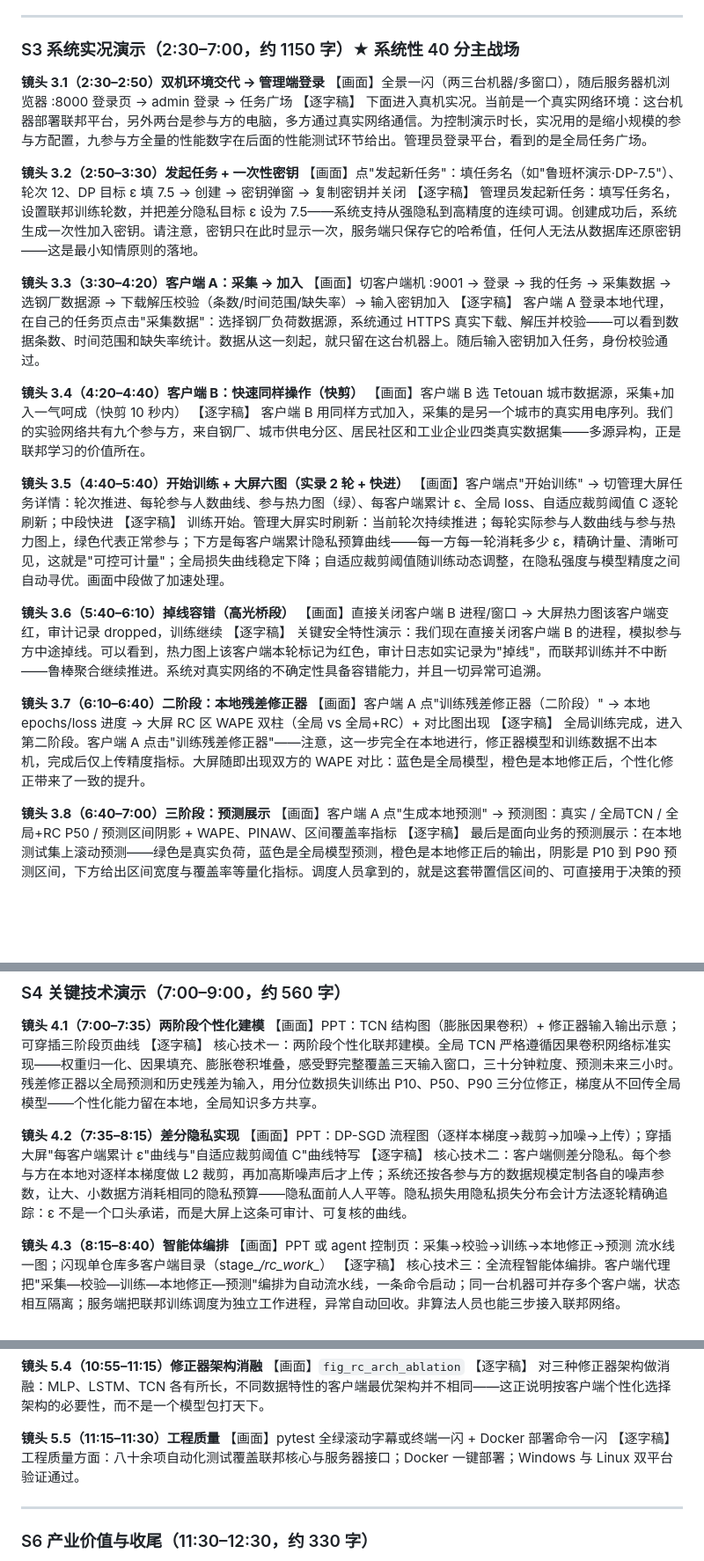
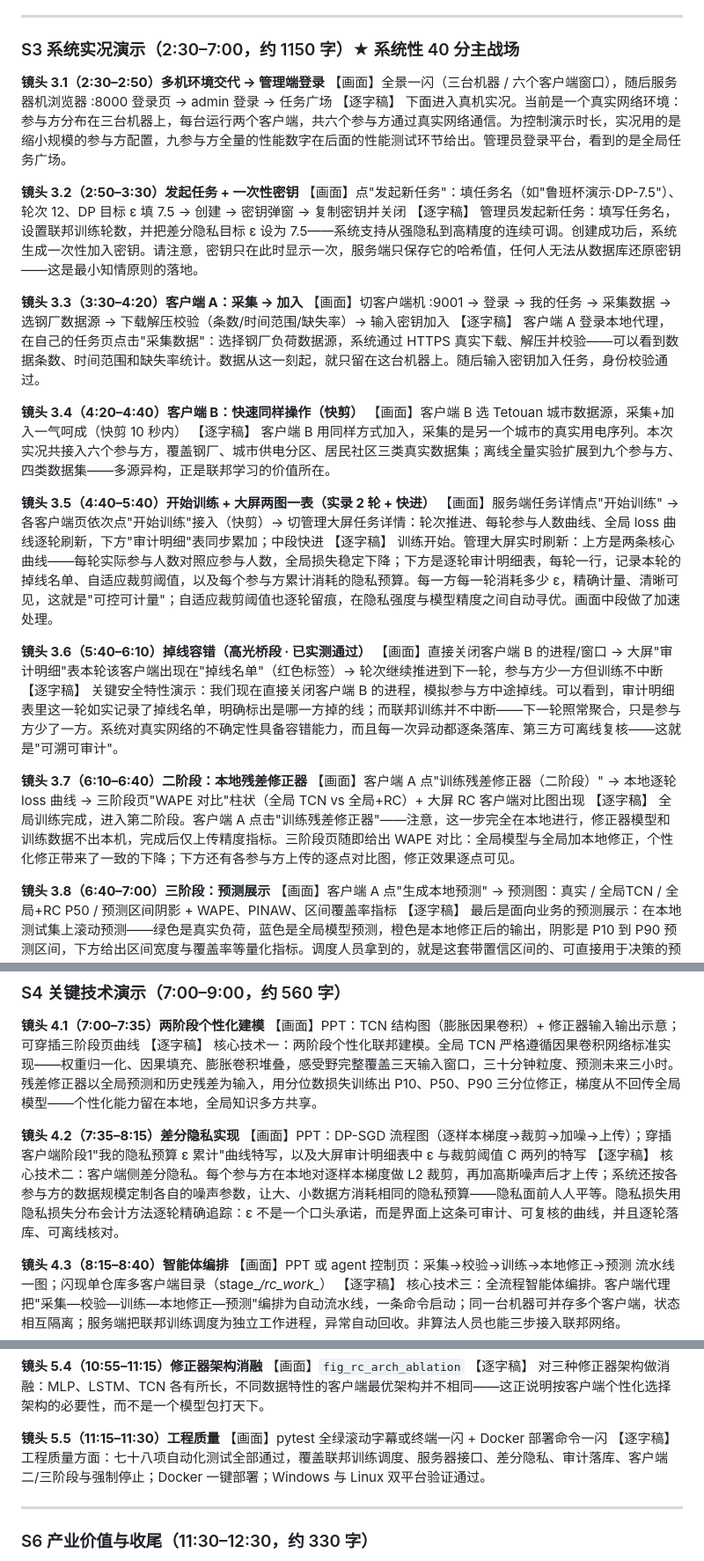
Before and after one commit to sdcs13669/Personalized-Federated-Learning-Power-Forecasting-System, a Markdown page: docs/演示视频逐字稿_12min.md, 3 parts joined by grey strips. Shown at 88% size. Rendered like a GitHub page; blank space fills up the shorter version.

```diff
--- a/docs/演示视频逐字稿_12min.md
+++ b/docs/演示视频逐字稿_12min.md
@@ -63,10 +72,10 @@
 
 ### S3 系统实况演示（2:30–7:00，约 1150 字）★ 系统性 40 分主战场
 
-**镜头 3.1（2:30–2:50）双机环境交代 → 管理端登录**
-【画面】全景一闪（两三台机器/多窗口），随后服务器机浏览器 :8000 登录页 → admin 登录 → 任务广场
+**镜头 3.1（2:30–2:50）多机环境交代 → 管理端登录**
+【画面】全景一闪（三台机器 / 六个客户端窗口），随后服务器机浏览器 :8000 登录页 → admin 登录 → 任务广场
 【逐字稿】
-下面进入真机实况。当前是一个真实网络环境：这台机器部署联邦平台，另外两台是参与方的电脑，多方通过真实网络通信。为控制演示时长，实况用的是缩小规模的参与方配置，九参与方全量的性能数字在后面的性能测试环节给出。管理员登录平台，看到的是全局任务广场。
+下面进入真机实况。当前是一个真实网络环境：参与方分布在三台机器上，每台运行两个客户端，共六个参与方通过真实网络通信。为控制演示时长，实况用的是缩小规模的参与方配置，九参与方全量的性能数字在后面的性能测试环节给出。管理员登录平台，看到的是全局任务广场。
 
 **镜头 3.2（2:50–3:30）发起任务 + 一次性密钥**
 【画面】点"发起新任务"：填任务名（如"鲁班杯演示·DP-7.5"）、轮次 12、DP 目标 ε 填 7.5 → 创建 → 密钥弹窗 → 复制密钥并关闭
@@ -81,22 +90,22 @@
 **镜头 3.4（4:20–4:40）客户端 B：快速同样操作（快剪）**
 【画面】客户端 B 选 Tetouan 城市数据源，采集+加入一气呵成（快剪 10 秒内）
 【逐字稿】
-客户端 B 用同样方式加入，采集的是另一个城市的真实用电序列。我们的实验网络共有九个参与方，来自钢厂、城市供电分区、居民社区和工业企业四类真实数据集——多源异构，正是联邦学习的价值所在。
+客户端 B 用同样方式加入，采集的是另一个城市的真实用电序列。本次实况共接入六个参与方，覆盖钢厂、城市供电分区、居民社区三类真实数据集；离线全量实验扩展到九个参与方、四类数据集——多源异构，正是联邦学习的价值所在。
 
-**镜头 3.5（4:40–5:40）开始训练 + 大屏六图（实录 2 轮 + 快进）**
-【画面】客户端点"开始训练" → 切管理大屏任务详情：轮次推进、每轮参与人数曲线、参与热力图（绿）、每客户端累计 ε、全局 loss、自适应裁剪阈值 C 逐轮刷新；中段快进
+**镜头 3.5（4:40–5:40）开始训练 + 大屏两图一表（实录 2 轮 + 快进）**
+【画面】服务端任务详情点"开始训练" → 各客户端页依次点"开始训练"接入（快剪）→ 切管理大屏任务详情：轮次推进、每轮参与人数曲线、全局 loss 曲线逐轮刷新，下方"审计明细"表同步累加；中段快进
 【逐字稿】
-训练开始。管理大屏实时刷新：当前轮次持续推进；每轮实际参与人数曲线与参与热力图上，绿色代表正常参与；下方是每客户端累计隐私预算曲线——每一方每一轮消耗多少 ε，精确计量、清晰可见，这就是"可控可计量"；全局损失曲线稳定下降；自适应裁剪阈值随训练动态调整，在隐私强度与模型精度之间自动寻优。画面中段做了加速处理。
+训练开始。管理大屏实时刷新：上方是两条核心曲线——每轮实际参与人数对照应参与人数，全局损失稳定下降；下方是逐轮审计明细表，每轮一行，记录本轮的掉线名单、自适应裁剪阈值，以及每个参与方累计消耗的隐私预算。每一方每一轮消耗多少 ε，精确计量、清晰可见，这就是"可控可计量"；自适应裁剪阈值也逐轮留痕，在隐私强度与模型精度之间自动寻优。画面中段做了加速处理。
 
-**镜头 3.6（5:40–6:10）掉线容错（高光桥段）**
-【画面】直接关闭客户端 B 进程/窗口 → 大屏热力图该客户端变红，审计记录 dropped，训练继续
+**镜头 3.6（5:40–6:10）掉线容错（高光桥段 · 已实测通过）**
+【画面】直接关闭客户端 B 的进程/窗口 → 大屏"审计明细"表本轮该客户端出现在"掉线名单"（红色标签）→ 轮次继续推进到下一轮，参与方少一方但训练不中断
 【逐字稿】
-关键安全特性演示：我们现在直接关闭客户端 B 的进程，模拟参与方中途掉线。可以看到，热力图上该客户端本轮标记为红色，审计日志如实记录为"掉线"，而联邦训练并不中断——鲁棒聚合继续推进。系统对真实网络的不确定性具备容错能力，并且一切异常可追溯。
+关键安全特性演示：我们现在直接关闭客户端 B 的进程，模拟参与方中途掉线。可以看到，审计明细表里这一轮如实记录了掉线名单，明确标出是哪一方掉的线；而联邦训练并不中断——下一轮照常聚合，只是参与方少了一方。系统对真实网络的不确定性具备容错能力，而且每一次异动都逐条落库、第三方可离线复核——这就是"可溯可审计"。
 
 **镜头 3.7（6:10–6:40）二阶段：本地残差修正器**
-【画面】客户端 A 点"训练残差修正器（二阶段）" → 本地 epochs/loss 进度 → 大屏 RC 区 WAPE 双柱（全局 vs 全局+RC）+ 对比图出现
+【画面】客户端 A 点"训练残差修正器（二阶段）" → 本地逐轮 loss 曲线 → 三阶段页"WAPE 对比"柱状（全局 TCN vs 全局+RC）+ 大屏 RC 客户端对比图出现
 【逐字稿】
-全局训练完成，进入第二阶段。客户端 A 点击"训练残差修正器"——注意，这一步完全在本地进行，修正器模型和训练数据不出本机，完成后仅上传精度指标。大屏随即出现双方的 WAPE 对比：蓝色是全局模型，橙色是本地修正后，个性化修正带来了一致的提升。
+全局训练完成，进入第二阶段。客户端 A 点击"训练残差修正器"——注意，这一步完全在本地进行，修正器模型和训练数据不出本机，完成后仅上传精度指标。三阶段页随即给出 WAPE 对比：全局模型与全局加本地修正，个性化修正带来了一致的下降；下方还有各参与方上传的逐点对比图，修正效果逐点可见。
 
 **镜头 3.8（6:40–7:00）三阶段：预测展示**
 【画面】客户端 A 点"生成本地预测" → 预测图：真实 / 全局TCN / 全局+RC P50 / 预测区间阴影 + WAPE、PINAW、区间覆盖率指标
@@ -113,9 +122,9 @@
 核心技术一：两阶段个性化联邦建模。全局 TCN 严格遵循因果卷积网络标准实现——权重归一化、因果填充、膨胀卷积堆叠，感受野完整覆盖三天输入窗口，三十分钟粒度、预测未来三小时。残差修正器以全局预测和历史残差为输入，用分位数损失训练出 P10、P50、P90 三分位修正，梯度从不回传全局模型——个性化能力留在本地，全局知识多方共享。
 
 **镜头 4.2（7:35–8:15）差分隐私实现**
-【画面】PPT：DP-SGD 流程图（逐样本梯度→裁剪→加噪→上传）；穿插大屏"每客户端累计 ε"曲线与"自适应裁剪阈值 C"曲线特写
+【画面】PPT：DP-SGD 流程图（逐样本梯度→裁剪→加噪→上传）；穿插客户端阶段1"我的隐私预算 ε 累计"曲线特写，以及大屏审计明细表中 ε 与裁剪阈值 C 两列的特写
 【逐字稿】
-核心技术二：客户端侧差分隐私。每个参与方在本地对逐样本梯度做 L2 裁剪，再加高斯噪声后才上传；系统还按各参与方的数据规模定制各自的噪声参数，让大、小数据方消耗相同的隐私预算——隐私面前人人平等。隐私损失用隐私损失分布会计方法逐轮精确追踪：ε 不是一个口头承诺，而是大屏上这条可审计、可复核的曲线。
+核心技术二：客户端侧差分隐私。每个参与方在本地对逐样本梯度做 L2 裁剪，再加高斯噪声后才上传；系统还按各参与方的数据规模定制各自的噪声参数，让大、小数据方消耗相同的隐私预算——隐私面前人人平等。隐私损失用隐私损失分布会计方法逐轮精确追踪：ε 不是一个口头承诺，而是界面上这条可审计、可复核的曲线，并且逐轮落库、可离线核对。
 
 **镜头 4.3（8:15–8:40）智能体编排**
 【画面】PPT 或 agent 控制页：采集→校验→训练→本地修正→预测 流水线一图；闪现单仓库多客户端目录（stage_*/rc_work_*）
@@ -154,7 +163,7 @@
 **镜头 5.5（11:15–11:30）工程质量**
 【画面】pytest 全绿滚动字幕或终端一闪 + Docker 部署命令一闪
 【逐字稿】
-工程质量方面：八十余项自动化测试覆盖联邦核心与服务器接口；Docker 一键部署；Windows 与 Linux 双平台验证通过。
+工程质量方面：七十八项自动化测试全部通过，覆盖联邦训练调度、服务器接口、差分隐私、审计落库、客户端二/三阶段与强制停止；Docker 一键部署；Windows 与 Linux 双平台验证通过。
 
 ---
 
```
Also changed, not shown: other parts of docs/演示视频逐字稿_12min.md (+19 -10 lines).
